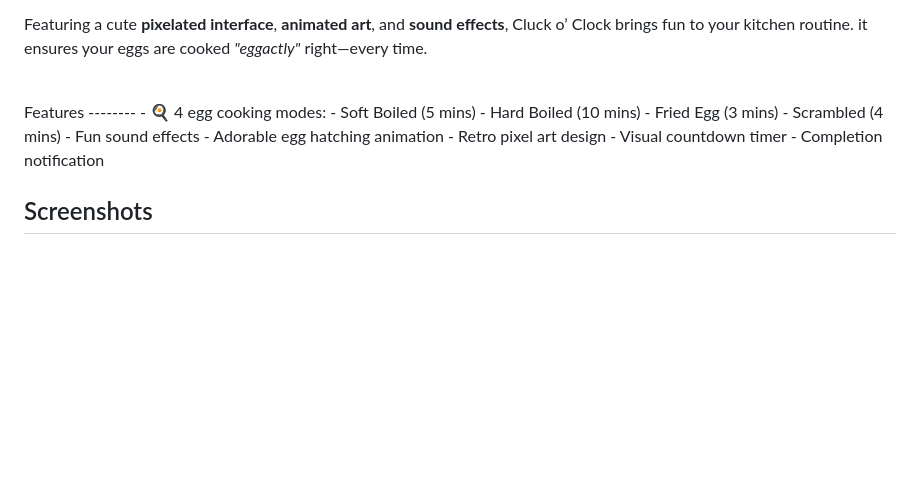
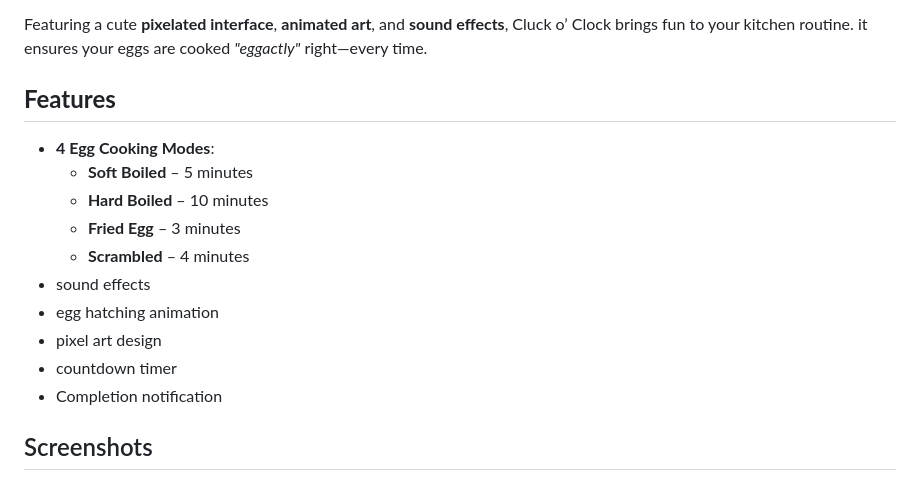
Before and after one commit to abhiramiramadas/clucko-clock, a Markdown page: README.md, the part around the change printed below. Drawn GitHub-style; blank space fills up the shorter version.

```diff
--- a/README.md
+++ b/README.md
@@ -7,19 +7,20 @@ Tired of guessing when your eggs are perfectly cooked? Meet **Cluck o' Clock**
 Featuring a cute **pixelated interface**, **animated art**, and **sound effects**, Cluck o’ Clock brings fun to your kitchen routine. it ensures your eggs are cooked *"eggactly"* right—every time.
 
 
-<br>
-Features
---------
-- 🍳 4 egg cooking modes:
-          - Soft Boiled (5 mins)
-          - Hard Boiled (10 mins)
-          - Fried Egg (3 mins)
-          - Scrambled (4 mins)
--  Fun sound effects
--  Adorable egg hatching animation
--  Retro pixel art design
--  Visual countdown timer
+
+## **Features**
+
+- **4 Egg Cooking Modes**:
+  - **Soft Boiled** – 5 minutes
+  - **Hard Boiled** – 10 minutes
+  - **Fried Egg** – 3 minutes
+  - **Scrambled** – 4 minutes
+-  sound effects
+-  egg hatching animation
+-  pixel art design
+-  countdown timer
 -  Completion notification
+
 
 Screenshots
 -----------
```
Also changed, not shown: other parts of README.md (+8 -1 lines).
